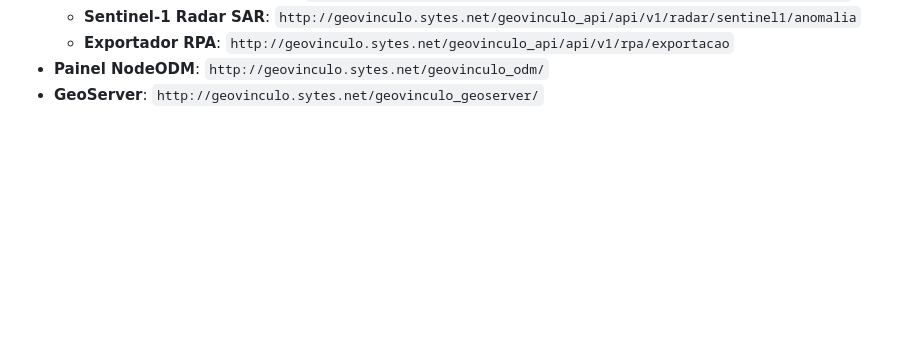
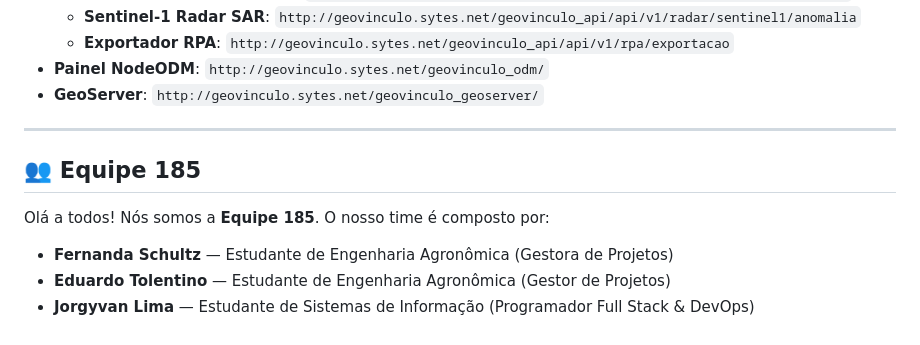
Before and after one commit to jorgyvanlima/geovinculo, a Markdown page: README.md, the part around the change. Drawn GitHub-style; blank space fills up the shorter version.

Commit message:
docs: adiciona secao da equipe 185 no README.md

```diff
--- a/README.md
+++ b/README.md
@@ -164,3 +164,12 @@ Use os seguintes caminhos públicos para se conectar ao ecossistema do GeoVíncu
     *   **Exportador RPA**: `http://geovinculo.sytes.net/geovinculo_api/api/v1/rpa/exportacao`
 *   **Painel NodeODM**: `http://geovinculo.sytes.net/geovinculo_odm/`
 *   **GeoServer**: `http://geovinculo.sytes.net/geovinculo_geoserver/`
+
+---
+
+## 👥 Equipe 185
+
+Olá a todos! Nós somos a **Equipe 185**. O nosso time é composto por:
+*   **Fernanda Schultz** — Estudante de Engenharia Agronômica (Gestora de Projetos)
+*   **Eduardo Tolentino** — Estudante de Engenharia Agronômica (Gestor de Projetos)
+*   **Jorgyvan Lima** — Estudante de Sistemas de Informação (Programador Full Stack & DevOps)
```
